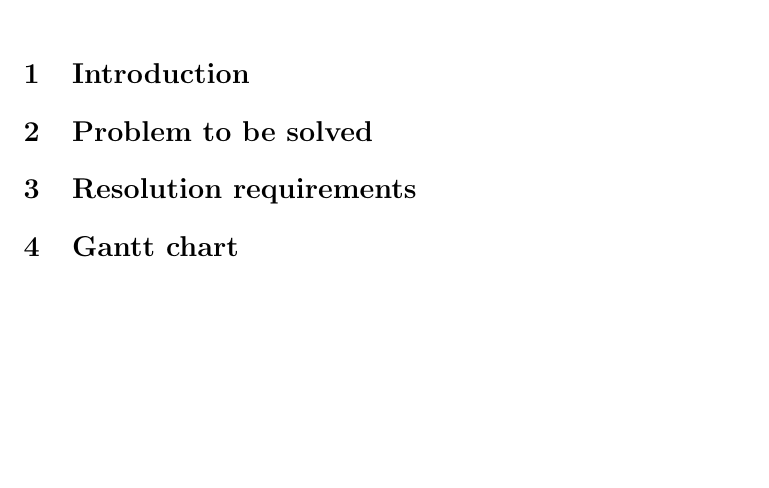
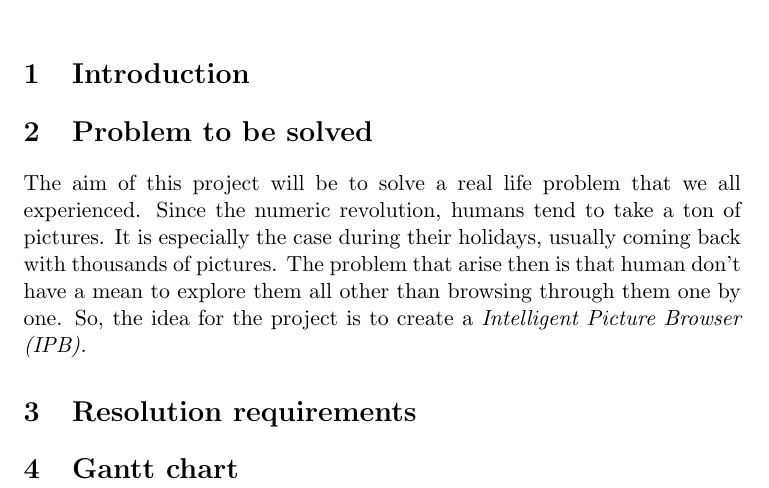
Before and after one commit to PierreGe/VR-Picture-Browser, a LaTeX document (requirementsReport.tex): part of the page, cut so that both start at the same text, the shorter picture padded with empty space. Compiled offline with pdfLaTeX.

Commit message:
[add] problem to be solved

```diff
--- a/requirementsReport.tex
+++ b/requirementsReport.tex
@@ -10,8 +10,13 @@
 \maketitle
 
 \section{Introduction}
+
 \section{Problem to be solved}
+
+The aim of this project will be to solve a real life problem that we all experienced. Since the numeric revolution, humans tend to take a ton of pictures. It is especially the case during their holidays, usually coming back with thousands of pictures. The problem that arise then is that human don't have a mean to explore them all other than browsing through them one by one. So, the idea for the project is to create a \textit{Intelligent Picture Browser (IPB).}
+
 \section{Resolution requirements}
+
 \section{Gantt chart}
 
 \end{document}
```
Also changed, not shown: 1 other file.
